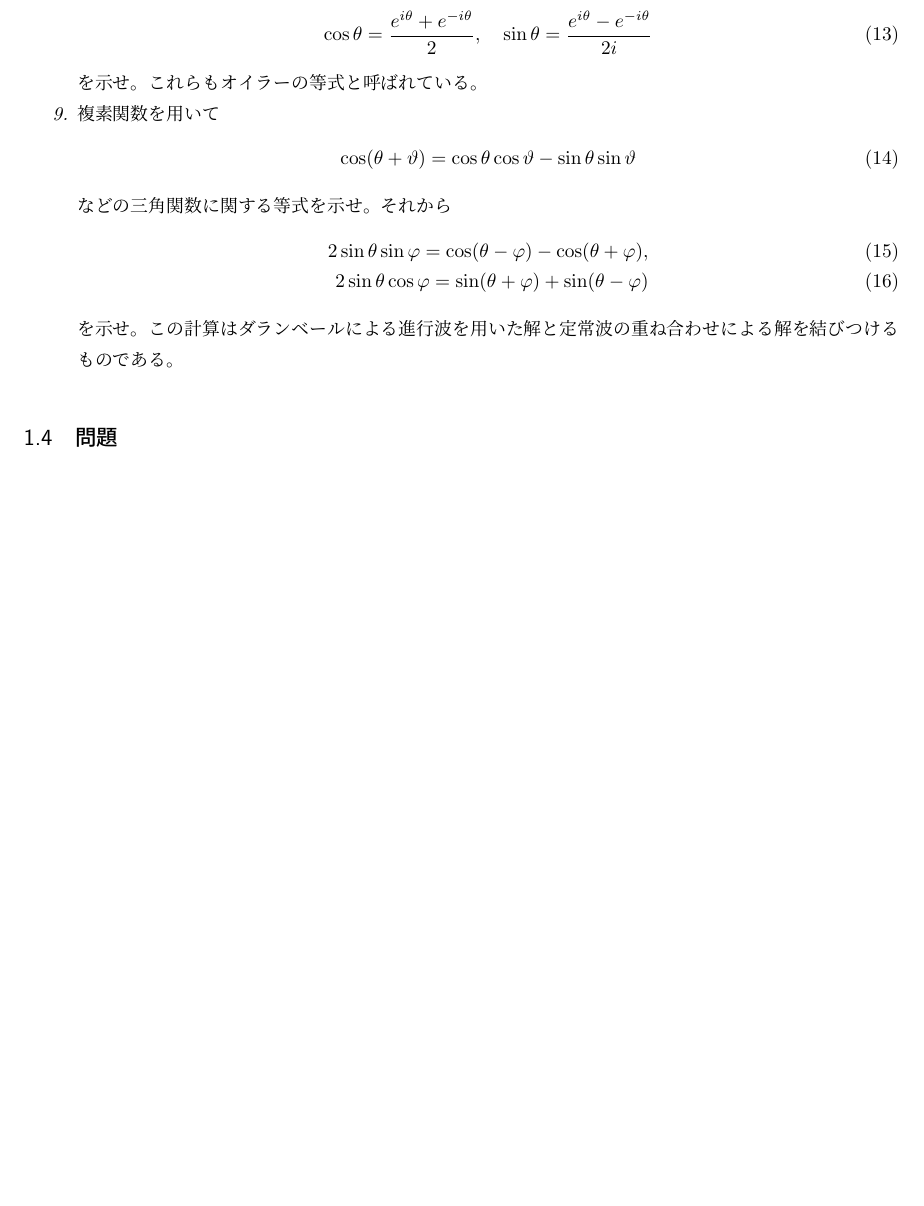
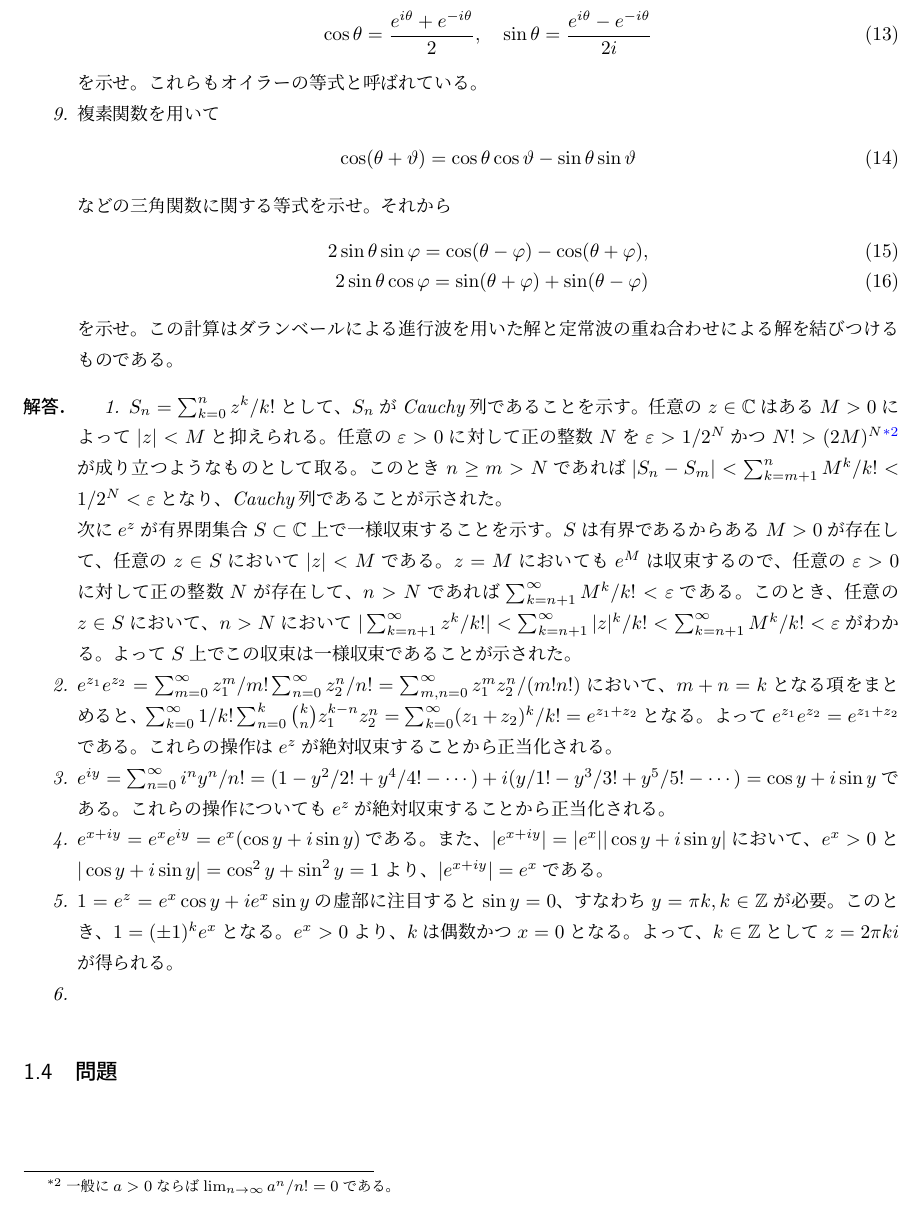
Before and after one commit to yonesuke/princeton_lectures_in_analysis, a LaTeX document (1_fourier_analysis/main.tex, which reads 1_fourier_analysis/problems/01_03_04.tex): part of page 6 of 13, cut so that both start at the same text, the shorter picture padded with empty space. Compiled offline with pLaTeX and dvipdfmx.

Commit message:
solved problem 1.3.4.5

```diff
--- a/1_fourier_analysis/problems/01_03_04.tex
+++ b/1_fourier_analysis/problems/01_03_04.tex
@@ -52,3 +52,24 @@ r=|z|,\quad\theta=\arctan(y/x)
 を示せ。この計算はダランベールによる進行波を用いた解と定常波の重ね合わせによる解を結びつけるものである。
 \end{enumerate}
 \end{renshu}
+
+\begin{kaitou*}
+\begin{enumerate}
+\item $S_{n}=\sum_{k=0}^{n}z^{k}/k!$として、$S_{n}$がCauchy列であることを示す。
+任意の$z\in\mathbb{C}$はある$M>0$によって$|z|<M$と抑えられる。
+任意の$\varepsilon>0$に対して正の整数$N$を$\varepsilon>1/2^N$かつ$N!>(2M)^{N}$\footnote{一般に$a>0$ならば$\lim_{n\to\infty}a^n/n!=0$である。}が成り立つようなものとして取る。このとき$n\geq m > N$であれば$|S_n-S_m|<\sum_{k=m+1}^{n}M^{k}/k!<1/2^{N}<\varepsilon$となり、Cauchy列であることが示された。
+
+次に$e^z$が有界閉集合$S\subset\mathbb{C}$上で一様収束することを示す。$S$は有界であるからある$M>0$が存在して、任意の$z\in S$において$|z|<M$である。$z=M$においても$e^{M}$は収束するので、任意の$\varepsilon>0$に対して正の整数$N$が存在して、$n>N$であれば$\sum_{k=n+1}^{\infty}M^{k}/k!<\varepsilon$である。このとき、任意の$z\in S$において、$n>N$において$|\sum_{k=n+1}^{\infty}z^{k}/k!|<\sum_{k=n+1}^{\infty}|z|^{k}/k!<\sum_{k=n+1}^{\infty}M^{k}/k!<\varepsilon$がわかる。よって$S$上でこの収束は一様収束であることが示された。
+
+\item $e^{z_1}e^{z_2}=\sum_{m=0}^{\infty}z_1^{m}/m!\sum_{n=0}^{\infty}z_2^{n}/n!=\sum_{m,n=0}^{\infty}z_1^m z_2^n/(m!n!)$において、$m+n=k$となる項をまとめると、$\sum_{k=0}^{\infty}1/k!\sum_{n=0}^{k}\binom{k}{n}z_1^{k-n}z_2^n=\sum_{k=0}^{\infty}(z_1+z_2)^k/k!=e^{z_1+z_2}$となる。よって$e^{z_1}e^{z_2}=e^{z_1+z_2}$である。これらの操作は$e^{z}$が絶対収束することから正当化される。
+
+\item $e^{iy}=\sum_{n=0}^{\infty}i^n y^n/n!=(1-y^2/2!+y^4/4!-\cdots)+i(y/1!-y^3/3!+y^5/5!-\cdots)=\cos y+i\sin y$である。これらの操作についても$e^{z}$が絶対収束することから正当化される。
+
+\item $e^{x+iy}=e^{x}e^{iy}=e^{x}(\cos y+i\sin y)$である。また、$|e^{x+iy}|=|e^{x}||\cos y+i\sin y|$において、$e^{x}>0$と$|\cos y+i\sin y|=\cos^{2}y+\sin^{2}y=1$より、$|e^{x+iy}|=e^{x}$である。
+
+\item $1=e^{z}=e^{x}\cos y+i e^{x}\sin y$の虚部に注目すると$\sin y=0$、すなわち$y=\pi k, k\in\mathbb{Z}$が必要。このとき、$1=(\pm 1)^k e^x$となる。$e^{x}>0$より、$k$は偶数かつ$x=0$となる。よって、$k\in\mathbb{Z}$として$z=2\pi ki$が得られる。
+
+\item
+
+\end{enumerate}
+\end{kaitou*}
```
Also changed, not shown: 1_fourier_analysis/main.pdf.
